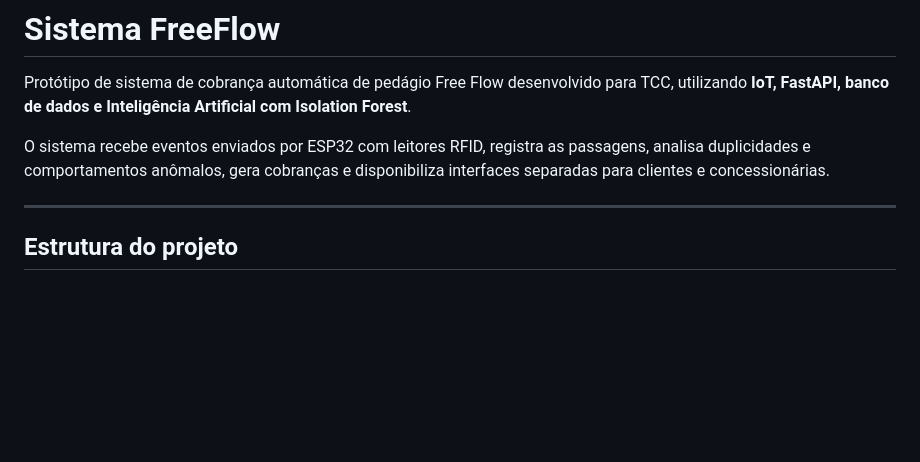
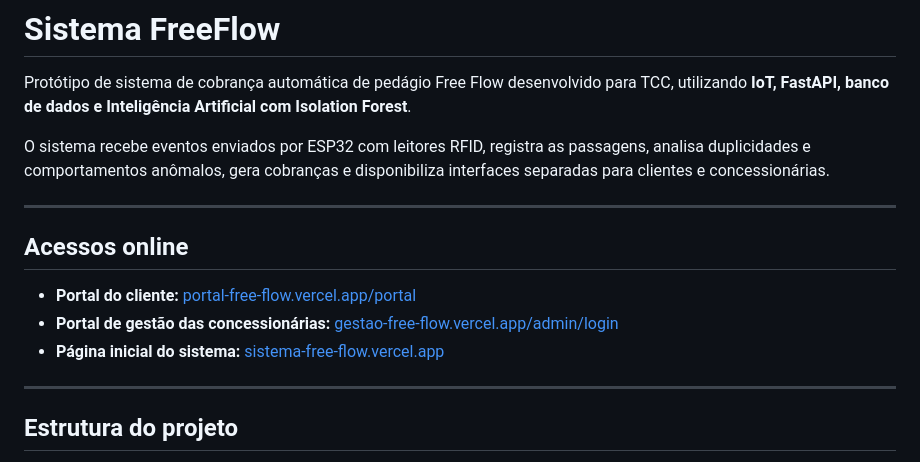
Before and after one commit to ArthurR06/SistemaFreeFlow, a Markdown page: README.md, the part around the change. Drawn GitHub-style; blank space fills up the shorter version.

Commit message:
Adiciona links dos dois portais ao README

```diff
--- a/README.md
+++ b/README.md
@@ -3,6 +3,14 @@
 Protótipo de sistema de cobrança automática de pedágio Free Flow desenvolvido para TCC, utilizando **IoT, FastAPI, banco de dados e Inteligência Artificial com Isolation Forest**.
 
 O sistema recebe eventos enviados por ESP32 com leitores RFID, registra as passagens, analisa duplicidades e comportamentos anômalos, gera cobranças e disponibiliza interfaces separadas para clientes e concessionárias.
+
+---
+
+## Acessos online
+
+- **Portal do cliente:** [portal-free-flow.vercel.app/portal](https://portal-free-flow.vercel.app/portal)
+- **Portal de gestão das concessionárias:** [gestao-free-flow.vercel.app/admin/login](https://gestao-free-flow.vercel.app/admin/login)
+- **Página inicial do sistema:** [sistema-free-flow.vercel.app](https://sistema-free-flow.vercel.app/)
 
 ---
 
```
